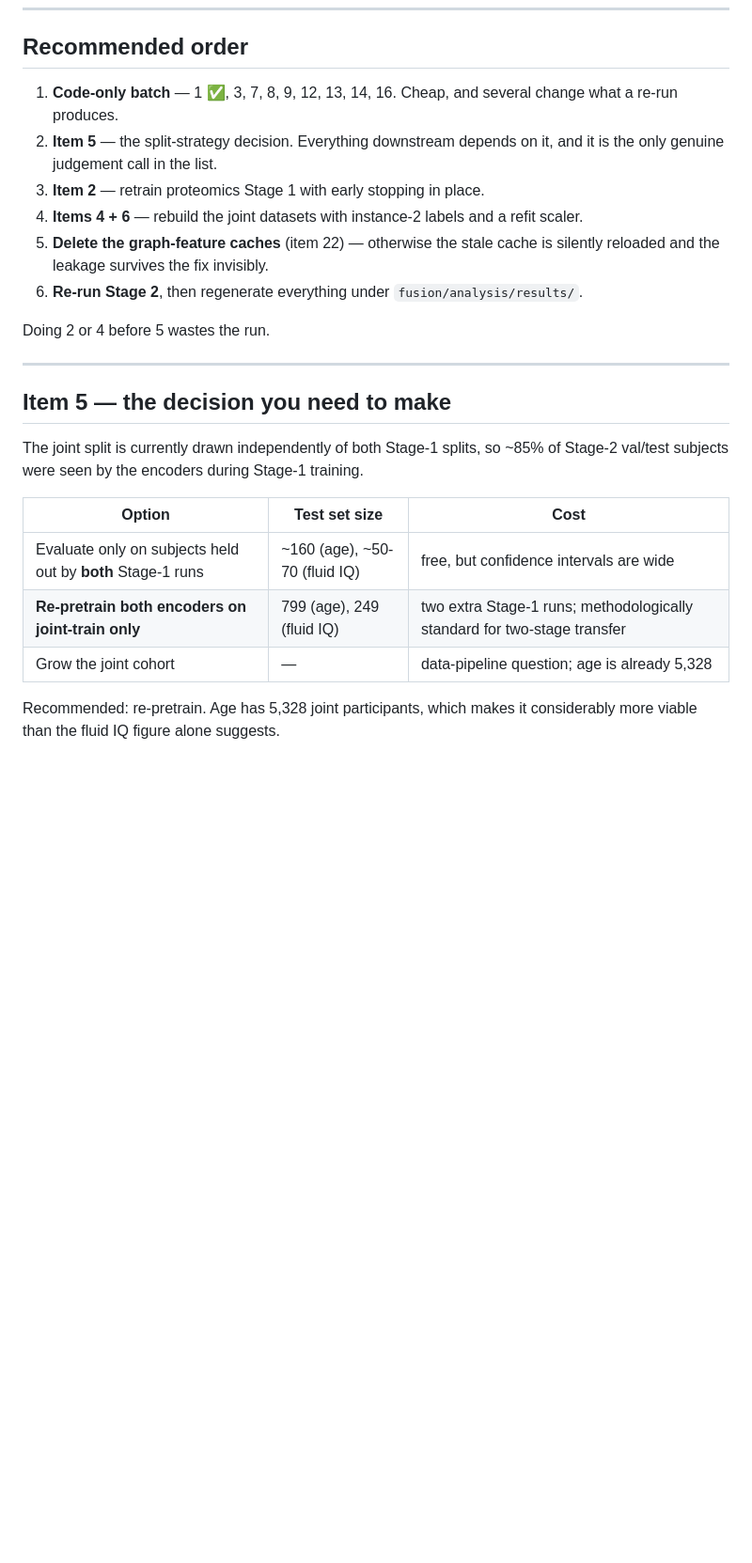
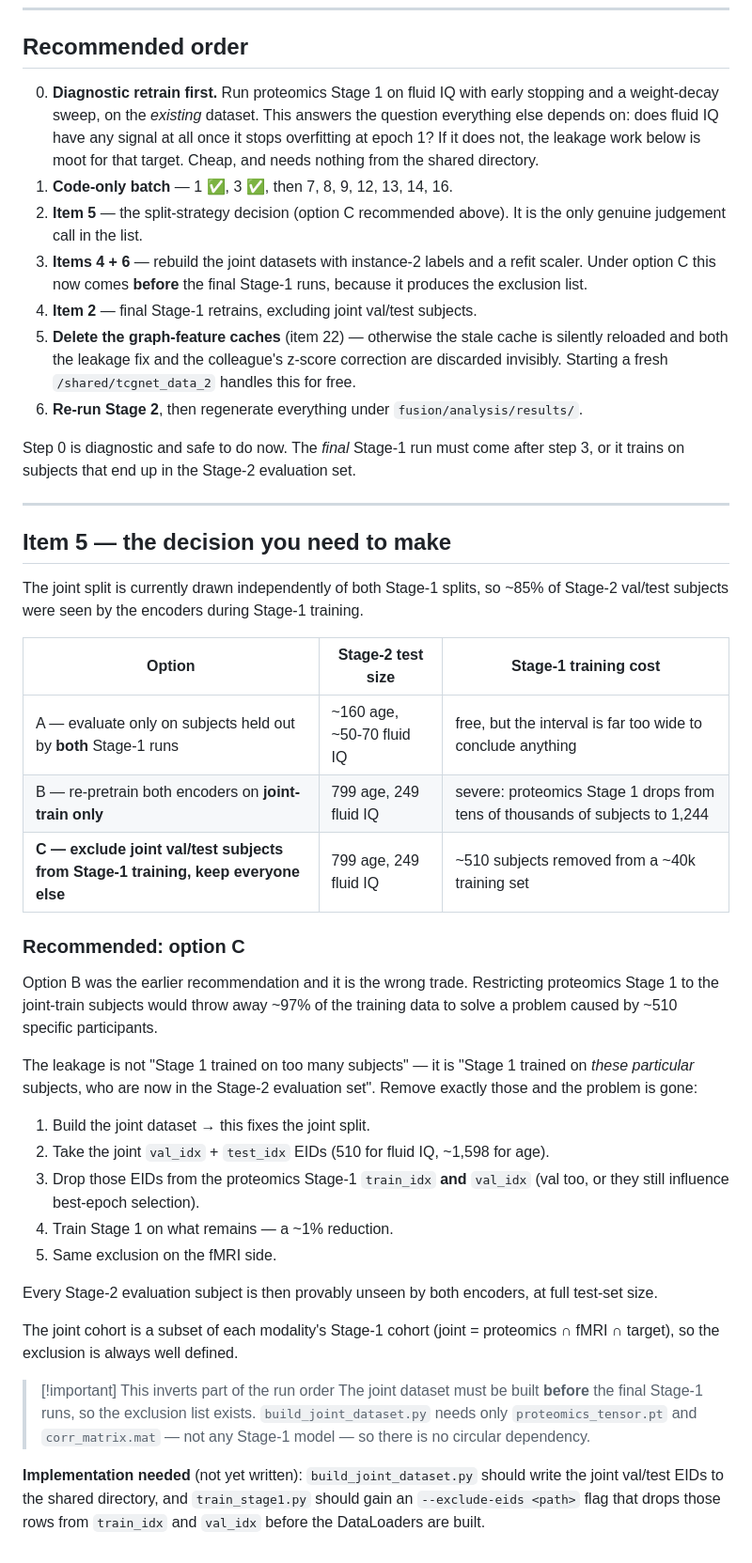
Before and after one commit to broccolize/TCG-Net, a Markdown page: FIX_PLAN.md, the part around the change. Shown at 94% size. Rendered like a GitHub page; blank space fills up the shorter version.

Commit message:
Revise item-5 split strategy: exclude joint val/test, not re-pretrain
FIX_PLAN previously recommended re-pretraining both encoders on
joint-train only. That would cut proteomics Stage 1 from tens of
thousands of subjects to 1,244 - discarding ~97% of the training data to
solve a problem caused by ~510 specific participants.

The leakage is not that Stage 1 saw too many subjects, it is that Stage 1
saw the particular subjects now sitting in the Stage-2 evaluation set.
Excluding the joint val/test EIDs from Stage-1 train_idx and val_idx
removes it at ~1% cost, with a full-size Stage-2 test set.

Consequence: the joint dataset must be built before the final Stage-1
runs so the exclusion list exists. No circular dependency, since
build_joint_dataset needs only proteomics_tensor.pt and corr_matrix.mat.

Also adds a step 0 to the run order: a diagnostic fluid IQ retrain on the
existing dataset, which needs nothing from the shared directory and
decides whether the leakage work is worth doing for that target.

Documentation only, no code change.

```diff
--- a/FIX_PLAN.md
+++ b/FIX_PLAN.md
@@ -83,18 +83,26 @@ Confirmed unaffected by the upstream change: `FLUID_IQ_COL = '20016-2.0'`
 
 ## Recommended order
 
-1. **Code-only batch** — 1 ✅, 3, 7, 8, 9, 12, 13, 14, 16. Cheap, and several change
-   what a re-run produces.
-2. **Item 5** — the split-strategy decision. Everything downstream depends on it,
-   and it is the only genuine judgement call in the list.
-3. **Item 2** — retrain proteomics Stage 1 with early stopping in place.
-4. **Items 4 + 6** — rebuild the joint datasets with instance-2 labels and a
-   refit scaler.
+0. **Diagnostic retrain first.** Run proteomics Stage 1 on fluid IQ with early
+   stopping and a weight-decay sweep, on the *existing* dataset. This answers the
+   question everything else depends on: does fluid IQ have any signal at all once
+   it stops overfitting at epoch 1? If it does not, the leakage work below is moot
+   for that target. Cheap, and needs nothing from the shared directory.
+1. **Code-only batch** — 1 ✅, 3 ✅, then 7, 8, 9, 12, 13, 14, 16.
+2. **Item 5** — the split-strategy decision (option C recommended above). It is
+   the only genuine judgement call in the list.
+3. **Items 4 + 6** — rebuild the joint datasets with instance-2 labels and a refit
+   scaler. Under option C this now comes **before** the final Stage-1 runs,
+   because it produces the exclusion list.
+4. **Item 2** — final Stage-1 retrains, excluding joint val/test subjects.
 5. **Delete the graph-feature caches** (item 22) — otherwise the stale cache is
-   silently reloaded and the leakage survives the fix invisibly.
+   silently reloaded and both the leakage fix and the colleague's z-score
+   correction are discarded invisibly. Starting a fresh `/shared/tcgnet_data_2`
+   handles this for free.
 6. **Re-run Stage 2**, then regenerate everything under `fusion/analysis/results/`.
 
-Doing 2 or 4 before 5 wastes the run.
+Step 0 is diagnostic and safe to do now. The *final* Stage-1 run must come after
+step 3, or it trains on subjects that end up in the Stage-2 evaluation set.
 
 ---
 
@@ -103,11 +111,42 @@ Doing 2 or 4 before 5 wastes the run.
 The joint split is currently drawn independently of both Stage-1 splits, so ~85%
 of Stage-2 val/test subjects were seen by the encoders during Stage-1 training.
 
-| Option | Test set size | Cost |
+| Option | Stage-2 test size | Stage-1 training cost |
 |---|---|---|
-| Evaluate only on subjects held out by **both** Stage-1 runs | ~160 (age), ~50-70 (fluid IQ) | free, but confidence intervals are wide |
-| **Re-pretrain both encoders on joint-train only** | 799 (age), 249 (fluid IQ) | two extra Stage-1 runs; methodologically standard for two-stage transfer |
-| Grow the joint cohort | — | data-pipeline question; age is already 5,328 |
+| A — evaluate only on subjects held out by **both** Stage-1 runs | ~160 age, ~50-70 fluid IQ | free, but the interval is far too wide to conclude anything |
+| B — re-pretrain both encoders on **joint-train only** | 799 age, 249 fluid IQ | severe: proteomics Stage 1 drops from tens of thousands of subjects to 1,244 |
+| **C — exclude joint val/test subjects from Stage-1 training, keep everyone else** | 799 age, 249 fluid IQ | ~510 subjects removed from a ~40k training set |
 
-Recommended: re-pretrain. Age has 5,328 joint participants, which makes it
-considerably more viable than the fluid IQ figure alone suggests.
+### Recommended: option C
+
+Option B was the earlier recommendation and it is the wrong trade. Restricting
+proteomics Stage 1 to the joint-train subjects would throw away ~97% of the
+training data to solve a problem caused by ~510 specific participants.
+
+The leakage is not "Stage 1 trained on too many subjects" — it is "Stage 1 trained
+on *these particular* subjects, who are now in the Stage-2 evaluation set". Remove
+exactly those and the problem is gone:
+
+1. Build the joint dataset → this fixes the joint split.
+2. Take the joint `val_idx` + `test_idx` EIDs (510 for fluid IQ, ~1,598 for age).
+3. Drop those EIDs from the proteomics Stage-1 `train_idx` **and** `val_idx`
+   (val too, or they still influence best-epoch selection).
+4. Train Stage 1 on what remains — a ~1% reduction.
+5. Same exclusion on the fMRI side.
+
+Every Stage-2 evaluation subject is then provably unseen by both encoders, at
+full test-set size.
+
+The joint cohort is a subset of each modality's Stage-1 cohort
+(joint = proteomics ∩ fMRI ∩ target), so the exclusion is always well defined.
+
+> [!important] This inverts part of the run order
+> The joint dataset must be built **before** the final Stage-1 runs, so the
+> exclusion list exists. `build_joint_dataset.py` needs only
+> `proteomics_tensor.pt` and `corr_matrix.mat` — not any Stage-1 model — so there
+> is no circular dependency.
+
+**Implementation needed** (not yet written): `build_joint_dataset.py` should write
+the joint val/test EIDs to the shared directory, and `train_stage1.py` should gain
+an `--exclude-eids <path>` flag that drops those rows from `train_idx` and
+`val_idx` before the DataLoaders are built.
```
Also changed, not shown: LOG.md (+30 -0 lines).
